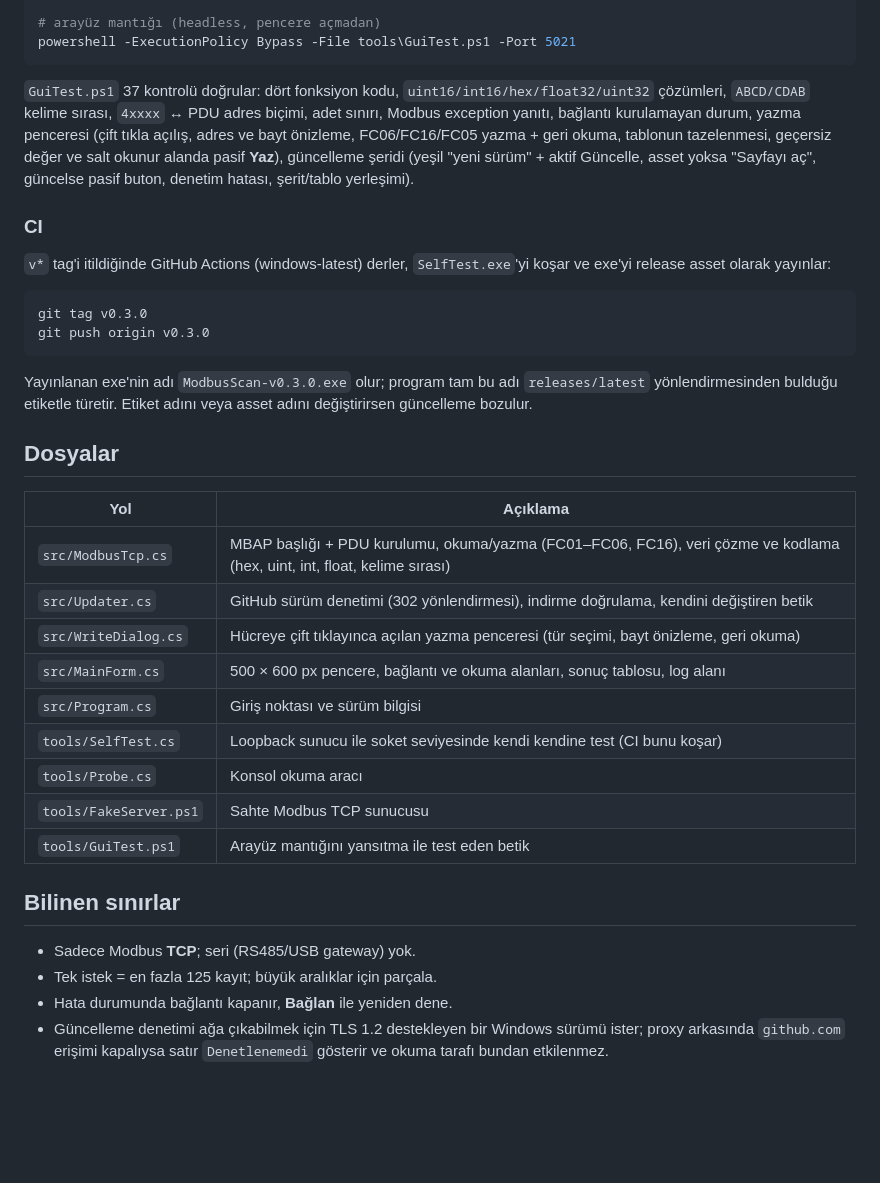
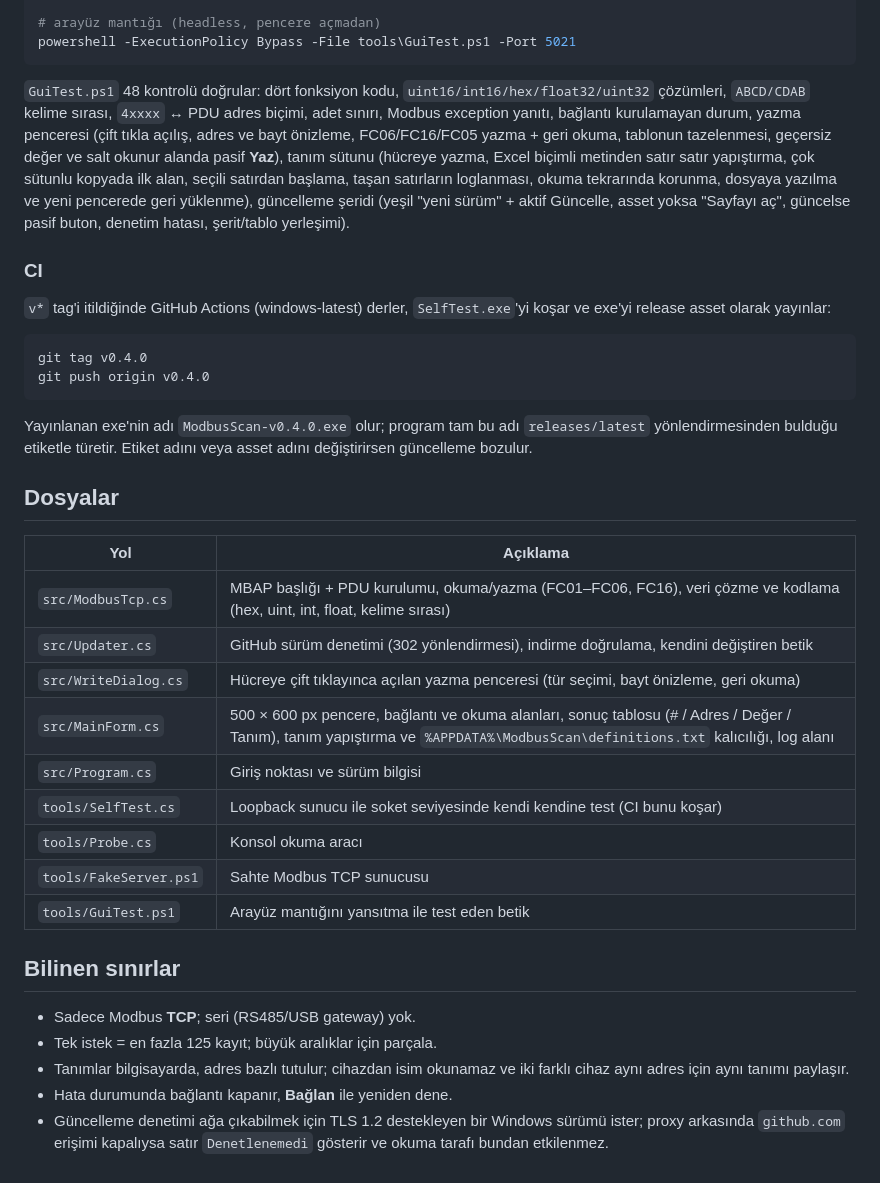
Before and after one commit to dincer552/modbus_scan, a Markdown page: README.md, the part around one of its changes. Drawn GitHub-style; blank space fills up the shorter version.

````diff
--- a/README.md
+++ b/README.md
@@ -89,18 +102,18 @@ dist\Probe.exe --port 5021 --fc 3 --addr 0 --qty 10
 powershell -ExecutionPolicy Bypass -File tools\GuiTest.ps1 -Port 5021
 ```
 
-`GuiTest.ps1` 37 kontrolü doğrular: dört fonksiyon kodu, `uint16/int16/hex/float32/uint32` çözümleri, `ABCD/CDAB` kelime sırası, `4xxxx` ↔ PDU adres biçimi, adet sınırı, Modbus exception yanıtı, bağlantı kurulamayan durum, yazma penceresi (çift tıkla açılış, adres ve bayt önizleme, FC06/FC16/FC05 yazma + geri okuma, tablonun tazelenmesi, geçersiz değer ve salt okunur alanda pasif **Yaz**), güncelleme şeridi (yeşil "yeni sürüm" + aktif Güncelle, asset yoksa "Sayfayı aç", güncelse pasif buton, denetim hatası, şerit/tablo yerleşimi).
+`GuiTest.ps1` 48 kontrolü doğrular: dört fonksiyon kodu, `uint16/int16/hex/float32/uint32` çözümleri, `ABCD/CDAB` kelime sırası, `4xxxx` ↔ PDU adres biçimi, adet sınırı, Modbus exception yanıtı, bağlantı kurulamayan durum, yazma penceresi (çift tıkla açılış, adres ve bayt önizleme, FC06/FC16/FC05 yazma + geri okuma, tablonun tazelenmesi, geçersiz değer ve salt okunur alanda pasif **Yaz**), tanım sütunu (hücreye yazma, Excel biçimli metinden satır satır yapıştırma, çok sütunlu kopyada ilk alan, seçili satırdan başlama, taşan satırların loglanması, okuma tekrarında korunma, dosyaya yazılma ve yeni pencerede geri yüklenme), güncelleme şeridi (yeşil "yeni sürüm" + aktif Güncelle, asset yoksa "Sayfayı aç", güncelse pasif buton, denetim hatası, şerit/tablo yerleşimi).
 
 ### CI
 
 `v*` tag'i itildiğinde GitHub Actions (windows-latest) derler, `SelfTest.exe`'yi koşar ve exe'yi release asset olarak yayınlar:
 
 ```bash
-git tag v0.3.0
-git push origin v0.3.0
+git tag v0.4.0
+git push origin v0.4.0
 ```
 
-Yayınlanan exe'nin adı `ModbusScan-v0.3.0.exe` olur; program tam bu adı `releases/latest` yönlendirmesinden bulduğu etiketle türetir. Etiket adını veya asset adını değiştirirsen güncelleme bozulur.
+Yayınlanan exe'nin adı `ModbusScan-v0.4.0.exe` olur; program tam bu adı `releases/latest` yönlendirmesinden bulduğu etiketle türetir. Etiket adını veya asset adını değiştirirsen güncelleme bozulur.
 
 ## Dosyalar
 
@@ -109,7 +122,7 @@ Yayınlanan exe'nin adı `ModbusScan-v0.3.0.exe` olur; program tam bu adı `rele
 | `src/ModbusTcp.cs` | MBAP başlığı + PDU kurulumu, okuma/yazma (FC01–FC06, FC16), veri çözme ve kodlama (hex, uint, int, float, kelime sırası) |
 | `src/Updater.cs` | GitHub sürüm denetimi (302 yönlendirmesi), indirme doğrulama, kendini değiştiren betik |
 | `src/WriteDialog.cs` | Hücreye çift tıklayınca açılan yazma penceresi (tür seçimi, bayt önizleme, geri okuma) |
-| `src/MainForm.cs` | 500 × 600 px pencere, bağlantı ve okuma alanları, sonuç tablosu, log alanı |
+| `src/MainForm.cs` | 500 × 600 px pencere, bağlantı ve okuma alanları, sonuç tablosu (# / Adres / Değer / Tanım), tanım yapıştırma ve `%APPDATA%\ModbusScan\definitions.txt` kalıcılığı, log alanı |
 | `src/Program.cs` | Giriş noktası ve sürüm bilgisi |
 | `tools/SelfTest.cs` | Loopback sunucu ile soket seviyesinde kendi kendine test (CI bunu koşar) |
 | `tools/Probe.cs` | Konsol okuma aracı |
@@ -120,5 +133,6 @@ Yayınlanan exe'nin adı `ModbusScan-v0.3.0.exe` olur; program tam bu adı `rele
 
 - Sadece Modbus **TCP**; seri (RS485/USB gateway) yok.
 - Tek istek = en fazla 125 kayıt; büyük aralıklar için parçala.
+- Tanımlar bilgisayarda, adres bazlı tutulur; cihazdan isim okunamaz ve iki farklı cihaz aynı adres için aynı tanımı paylaşır.
 - Hata durumunda bağlantı kapanır, **Bağlan** ile yeniden dene.
 - Güncelleme denetimi ağa çıkabilmek için TLS 1.2 destekleyen bir Windows sürümü ister; proxy arkasında `github.com` erişimi kapalıysa satır `Denetlenemedi` gösterir ve okuma tarafı bundan etkilenmez.
````
Also changed, not shown: other parts of README.md (+16 -3 lines), docs/tanim-sutunu.png (added), docs/write-dialog.png, 5 other files.
